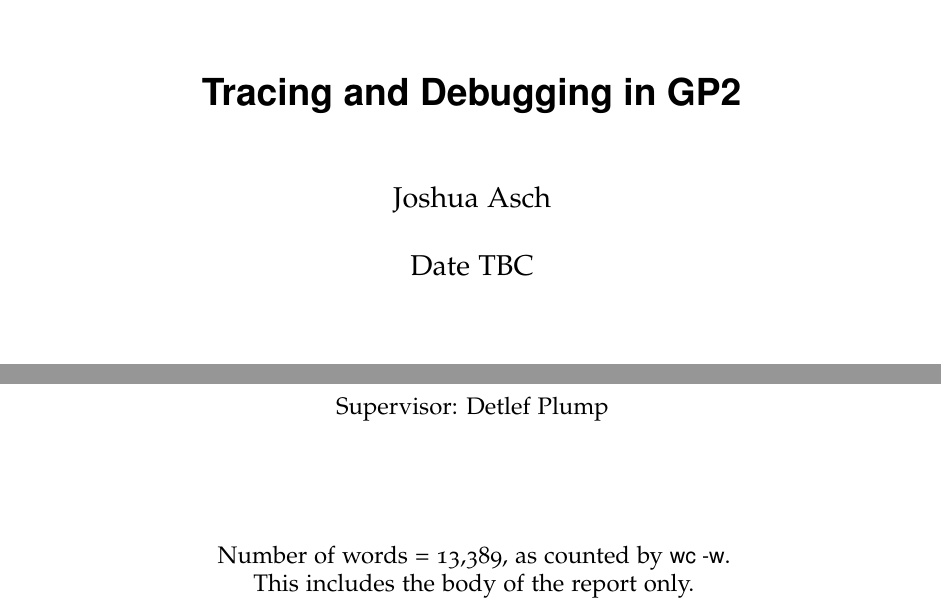
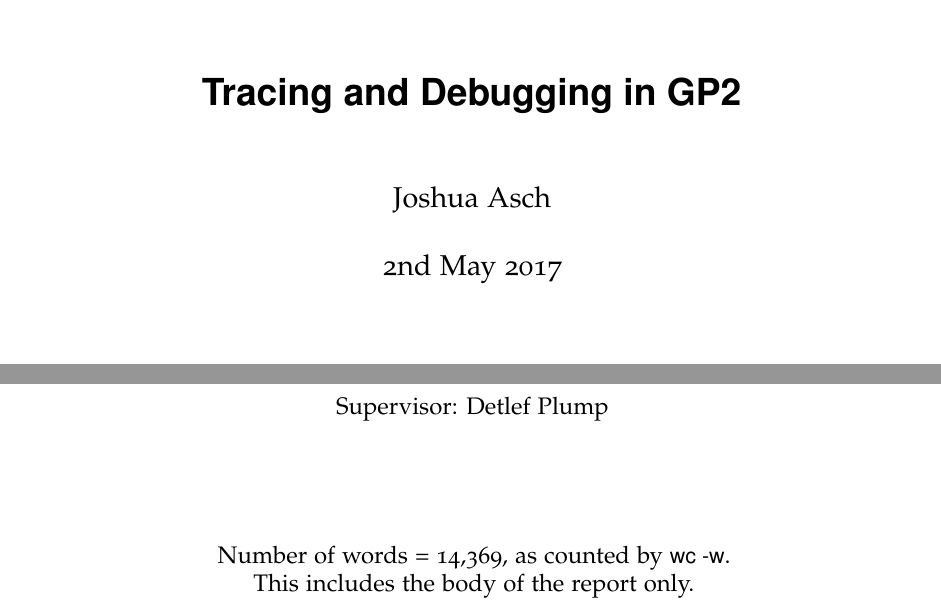
Before and after one commit to jobbogamer/Tracing-GP2-Report, a LaTeX thesis (project.tex): two parts of page 1 of 49, joined at a grey line, cut so that both start at the same text. The pictures show the PDF file project.pdf that the author committed with the source.

Commit message:
📄 Add date and updated word count

```diff
--- a/project.tex
+++ b/project.tex
@@ -47,10 +47,12 @@
 
 \title{Tracing and Debugging in GP2}
 
-\date{Date TBC}
+\draft
+
+\date{2nd May 2017}
 \supervisor{Detlef Plump}
 \MEng
-\wordcount{13,389}
+\wordcount{14,369}
 
 
 \abstract{
```
Also changed, not shown: project.pdf.
